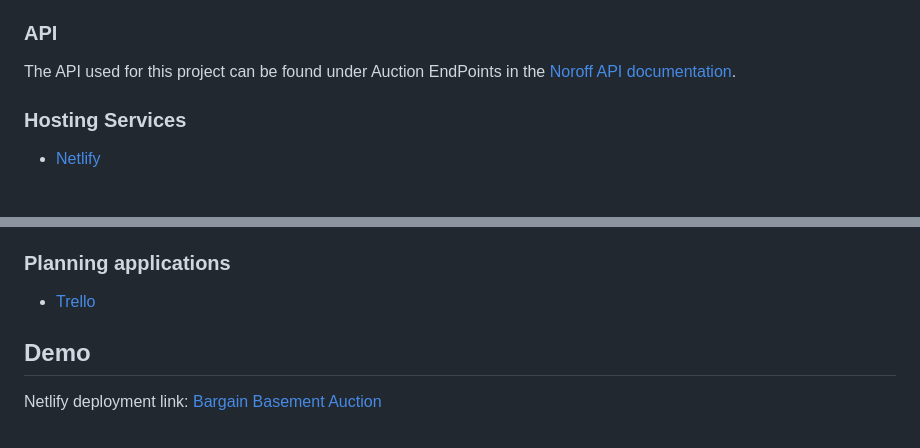
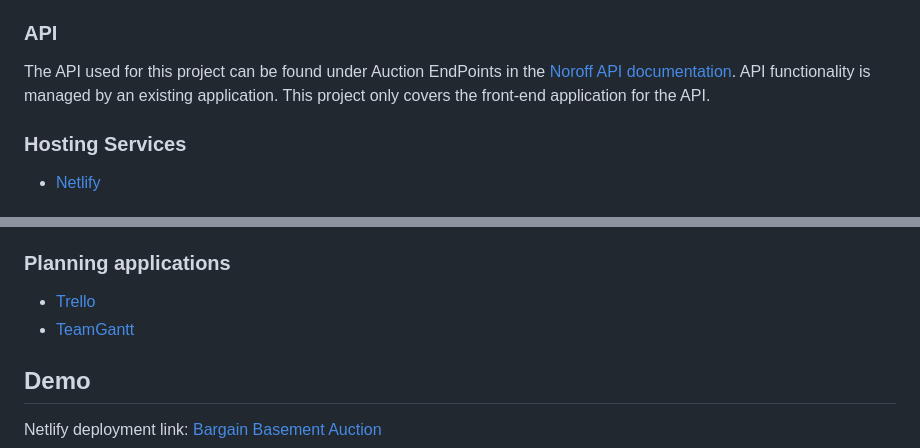
Before and after one commit to martinMr79/Semester-Project-2, a Markdown page: README.md, 2 parts joined by grey strips. Rendered like a GitHub page.

```diff
--- a/README.md
+++ b/README.md
@@ -95,7 +37,7 @@ When a new user joins the website, they are given 1000 credits to use for biddin
 
 ### API
 
-The API used for this project can be found under Auction EndPoints in the [Noroff API documentation](https://docs.noroff.dev/auctionhouse-endpoints/authentication).
+The API used for this project can be found under Auction EndPoints in the [Noroff API documentation](https://docs.noroff.dev/auctionhouse-endpoints/authentication). API functionality is managed by an existing application. This project only covers the front-end application for the API.
 
 ### Hosting Services
 
@@ -112,6 +54,7 @@ The API used for this project can be found under Auction EndPoints in the [Norof
 ### Planning applications
 
 - [Trello](https://trello.com)
+- [TeamGantt](https://www.teamgantt.com)
 
 ## Demo
 
```
Also changed, not shown: other parts of README.md (+0 -58 lines).
